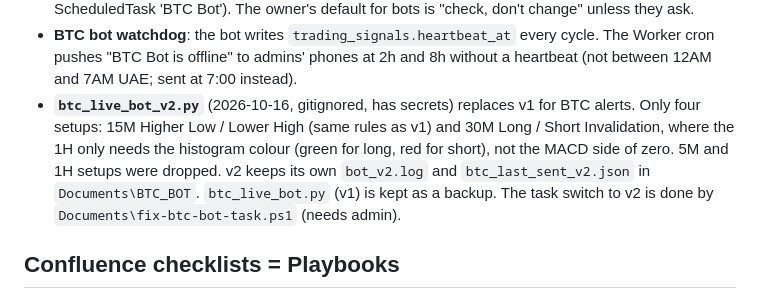
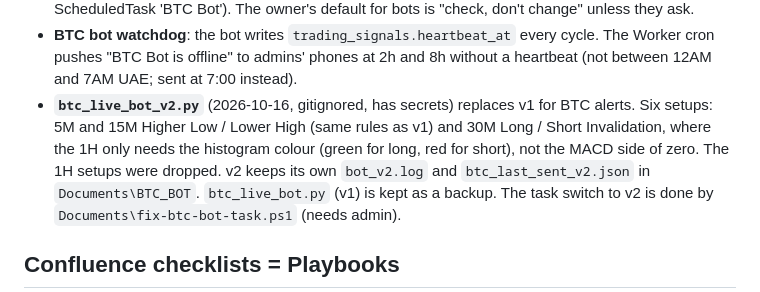
Before and after one commit to williamharrysarnonobal-coder/ppp-crypto-journal, a Markdown page: CLAUDE.md, the part around the change. Drawn GitHub-style.

Commit message:
CLAUDE.md: BTC bot v2 keeps the 5M setups

```diff
--- a/CLAUDE.md
+++ b/CLAUDE.md
@@ -136,10 +136,10 @@ find/replace, try the LF form, then the CRLF form.
   and 8h without a heartbeat (not between 12AM and 7AM UAE; sent at 7:00
   instead).
 - **`btc_live_bot_v2.py`** (2026-10-16, gitignored, has secrets) replaces v1
-  for BTC alerts. Only four setups: 15M Higher Low / Lower High (same rules
+  for BTC alerts. Six setups: 5M and 15M Higher Low / Lower High (same rules
   as v1) and 30M Long / Short Invalidation, where the 1H only needs the
   histogram colour (green for long, red for short), not the MACD side of
-  zero. 5M and 1H setups were dropped. v2 keeps its own `bot_v2.log` and
+  zero. The 1H setups were dropped. v2 keeps its own `bot_v2.log` and
   `btc_last_sent_v2.json` in `Documents\BTC_BOT`. `btc_live_bot.py` (v1) is
   kept as a backup. The task switch to v2 is done by
   `Documents\fix-btc-bot-task.ps1` (needs admin).
```
